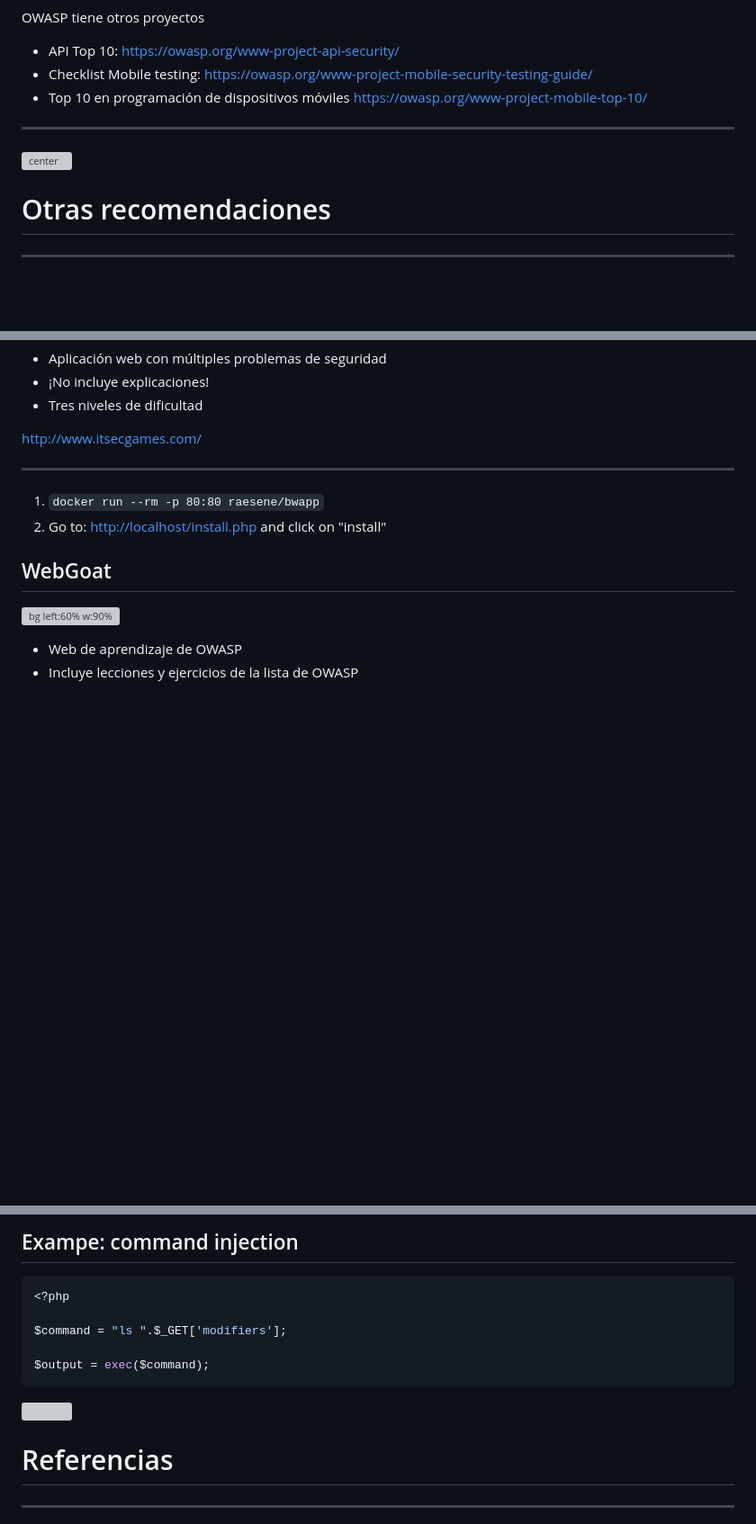
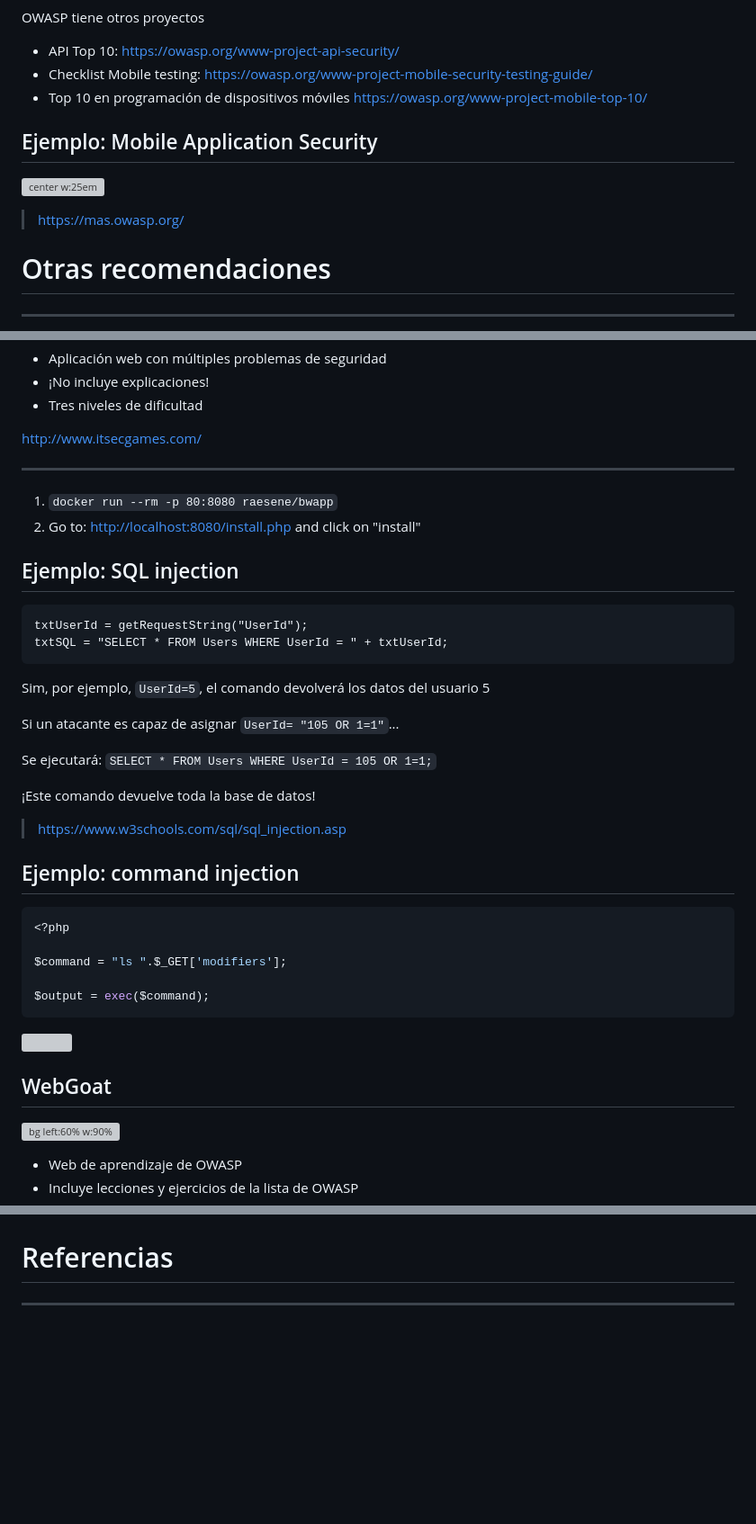
Before and after one commit to Juanvvc/securecoding, a Markdown page: slides/03-quality.md, 3 parts joined by grey strips. Shown: that part at 90% size. Drawn GitHub-style; blank space fills up the shorter version; grey boxes are pictures that could not be loaded.

````diff
--- a/slides/03-quality.md
+++ b/slides/03-quality.md
@@ -99,9 +100,11 @@ OWASP tiene otros proyectos
 - Checklist Mobile testing: https://owasp.org/www-project-mobile-security-testing-guide/
 - Top 10 en programación de dispositivos móviles <https://owasp.org/www-project-mobile-top-10/>
 
----
+## Ejemplo: Mobile Application Security
 
-![center](https://owasp.org/www-project-mobile-security-testing-guide/assets/images/checklist_en_filled.png)
+![center w:25em](https://mas.owasp.org/assets/checklist_en_filled.png)
+
+> https://mas.owasp.org/
 
 # Otras recomendaciones
 <!-- _class: lead -->
@@ -145,5 +148,41 @@ http://www.itsecgames.com/
 
 ---
 
-1. `docker run --rm -p 80:80 raesene/bwapp`
-1. Go to: <http://localhost/install.php> and click on "install"
+1. `docker run --rm -p 80:8080 raesene/bwapp`
+1. Go to: <http://localhost:8080/install.php> and click on "install"
+
+<!--
+Soluciones:
+
+- https://jaiguptanick.github.io/Blog/blog/Walkthrough_of_bWAPP_solutions_A1_injection_writeups/
+- https://dumbmaster.blogspot.com/2017/01/owasp-top-10-bwapp-walkthrough-for-a1_21.html
+-->
+
+## Ejemplo: SQL injection
+
+```
+txtUserId = getRequestString("UserId");
+txtSQL = "SELECT * FROM Users WHERE UserId = " + txtUserId;
+```
+
+Sim, por ejemplo, `UserId=5`, el comando devolverá los datos del usuario 5
+
+Si un atacante es capaz de asignar `UserId= "105 OR 1=1"`...
+
+Se ejecutará: `SELECT * FROM Users WHERE UserId = 105 OR 1=1;`
+
+¡Este comando devuelve toda la base de datos!
+
+> https://www.w3schools.com/sql/sql_injection.asp
+
+## Ejemplo: command injection
+<!-- _class: two-columns -->
+
+```php
+<?php
+
+$command = "ls ".$_GET['modifiers'];
+
+$output = exec($command);
+```
+
@@ -166,19 +206,6 @@ https://owasp.org/www-project-webgoat/
 Nota: no he sido capaz de ejecutar WebWolf desde el docker, quizá prefieras hacerlo en tu propio PC
 -->
 
-
-## Exampe: command injection
-<!-- _class: two-columns -->
-
-```php
-<?php
-
-$command = "ls ".$_GET['modifiers'];
-
-$output = exec($command);
-```
-
-![](images/commandinjection.png)
 
 # Referencias
 <!-- _class: lead -->
````
Also changed, not shown: other parts of slides/03-quality.md (+7 -5 lines), slides/02-coding.md (+47 -0 lines), slides/images/code-linting.png (added), slides/images/owasp-projects.png (added).
